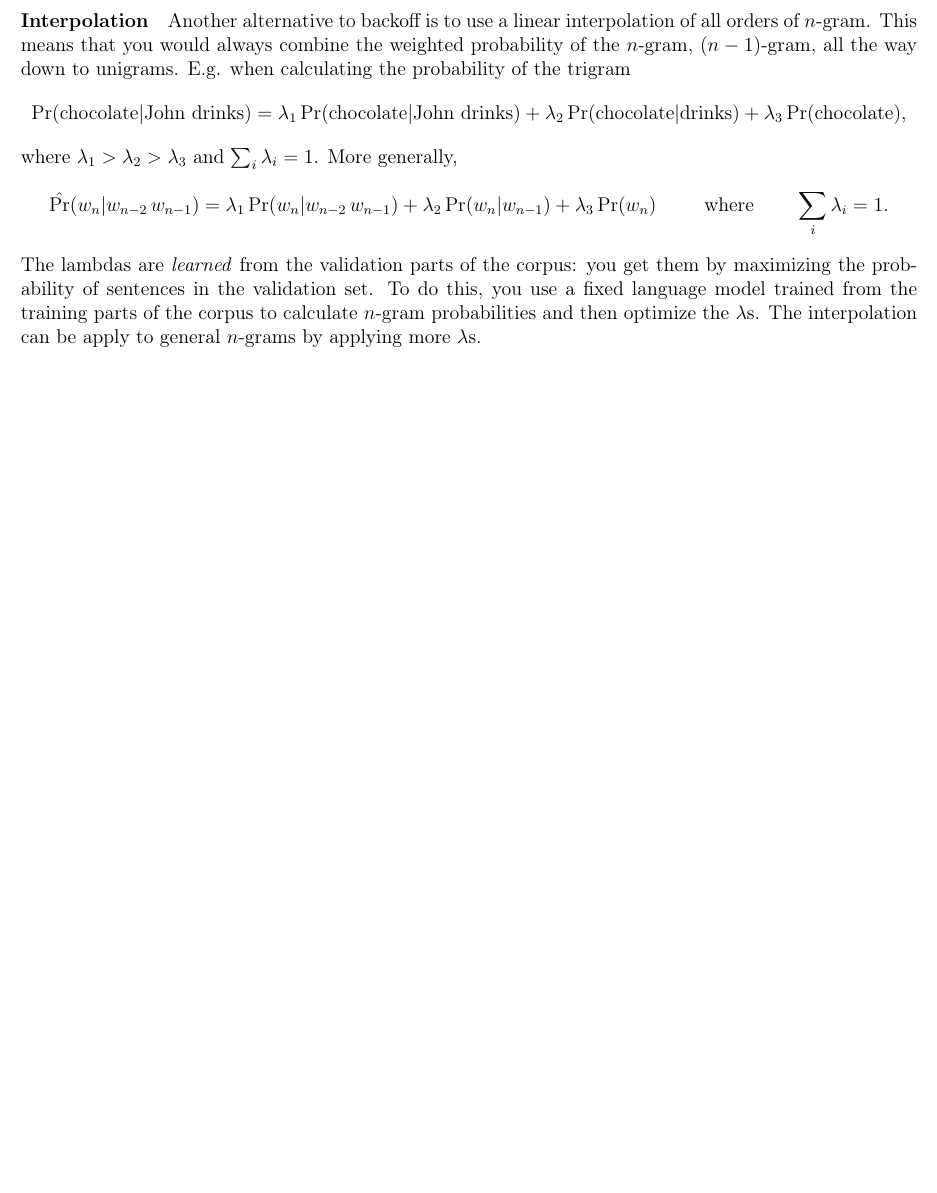
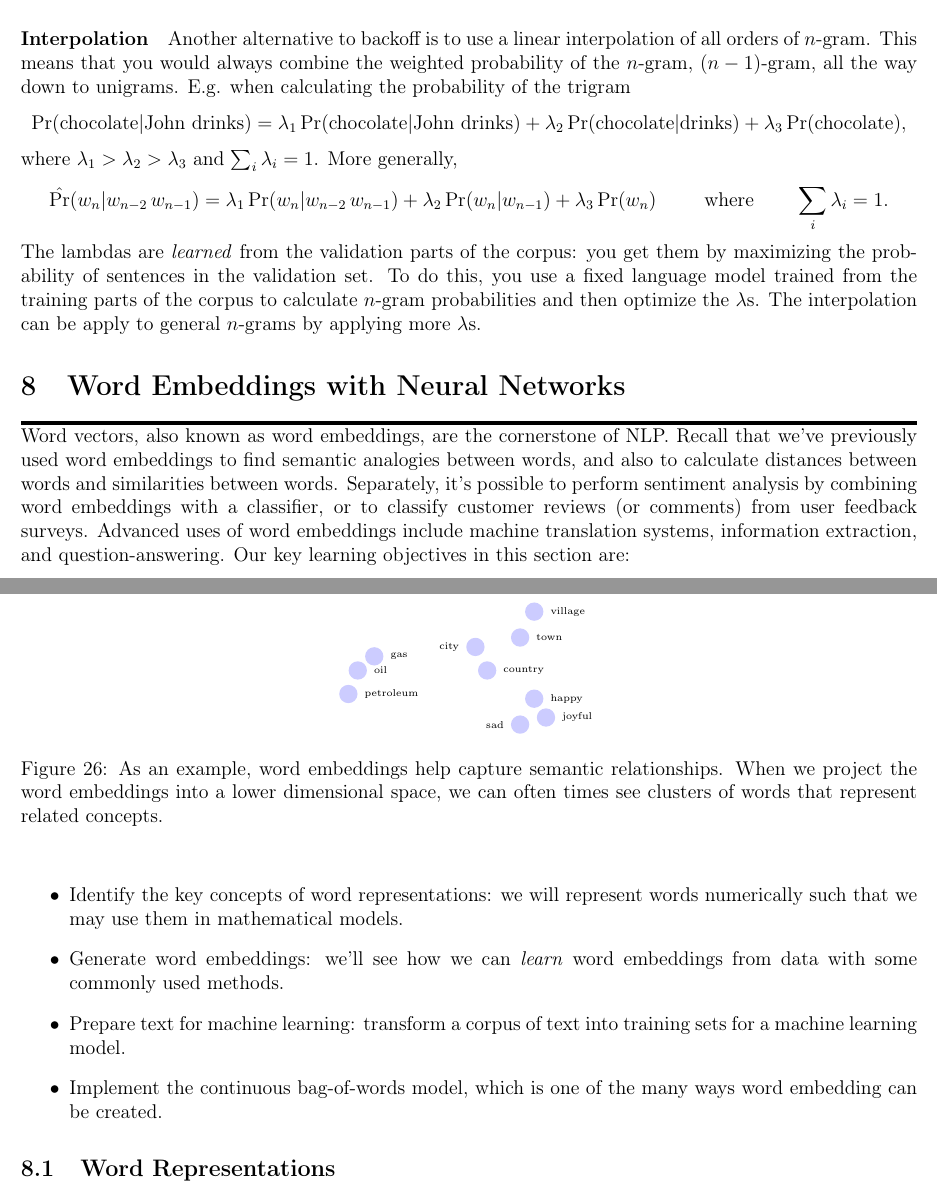
Before and after one commit to asantucci/deep_learning_notes, a LaTeX document (nlp.tex): part of page 51 of 51 before the commit and two parts of pages 52 and 53 of 53 after it, the two joined at a grey line, cut so that both start at the same text, the shorter picture padded with empty space. Compiled offline with pdfLaTeX.

Commit message:
Introduced word embeddings as a topic.

```diff
--- a/nlp.tex
+++ b/nlp.tex
@@ -2567,4 +2567,43 @@ where $\lambda_1 > \lambda_2 > \lambda_3$ and $\sum_i \lambda_i = 1$. More gener
   \hat \Pr(w_n | w_{n-2} \, w_{n-1}) = \lambda_1 \Pr(w_n | w_{n-2} \, w_{n-1}) + \lambda_2 \Pr(w_{n} | w_{n-1}) + \lambda_3 \Pr(w_n) \hspace{25pt} \textrm{ where} \hspace{25pt} \sum_i \lambda_i = 1.
 \]
 The lambdas are \emph{learned} from the validation parts of the corpus: you get them by maximizing the probability of sentences in the validation set. To do this, you use a fixed language model trained from the training parts of the corpus to calculate $n$-gram probabilities and then optimize the $\lambda$s. The interpolation can be apply to general $n$-grams by applying more $\lambda$s.
+
+\section{Word Embeddings with Neural Networks}\vspace{.1pt} \hrule height 2pt \smallskip \renewcommand{\arraystretch}{1}% Tighter
+Word vectors, also known as word embeddings, are the cornerstone of NLP. Recall that we've previously used word embeddings to find semantic analogies between words, and also to calculate distances between words and similarities between words.
+Separately, it's possible to perform sentiment analysis by combining word embeddings with a classifier, or to classify customer reviews (or comments) from user feedback surveys. Advanced uses of word embeddings include machine translation systems, information extraction, and question-answering.
+Our key learning objectives in this section are:
+
+\begin{figure}[h]
+  \begin{center}
+    \begin{tikzpicture}[
+      mycirc/.style={circle,fill=blue!20, minimum size=0.2cm}
+    ]
+    % Oil related
+    \node[mycirc,label=right:{\tiny petroleum}] at (-0.95, -0.5) {};
+    \node[mycirc,label=right:{\tiny oil}] at (-0.75, 0) {};
+    \node[mycirc,label=right:{\tiny gas}] at (-0.4, 0.3) {};
+    % Geographies
+    \node[mycirc,label=left:{\tiny city}] at (1.75, 0.5) {};
+    \node[mycirc,label=right:{\tiny country}] at (2, -0) {};
+    \node[mycirc,label=right:{\tiny town}] at (2.7, 0.7) {};
+    \node[mycirc,label=right:{\tiny village}] at (3, 1.25) {};
+    % % Emotions
+    \node[mycirc,label=right:{\tiny happy}] at (3, -0.6) {};
+    \node[mycirc,label=right:{\tiny joyful}] at (3.25, -1) {};
+    \node[mycirc,label=left:{\tiny sad}] at (2.7, -1.15) {};
+  \end{tikzpicture}
+  \caption{As an example, word embeddings help capture semantic relationships. When we project the word embeddings into a lower dimensional space, we can often times see clusters of words that represent related concepts.}
+  \end{center}
+\end{figure}
+
+\begin{itemize}
+  \item Identify the key concepts of word representations: we will represent     words numerically such that we may use them in mathematical models.
+\item Generate word embeddings: we'll see how we can \emph{learn} word   embeddings from data with some commonly used methods.
+\item Prepare text for machine learning: transform a corpus of text into   training sets for a machine learning model.
+\item Implement the continuous bag-of-words model, which is one of the many ways word embedding can be created.
+\end{itemize}
+
+\subsection{Word Representations}
+
+
 \end{document}
```
Also changed, not shown: nlp.pdf.
